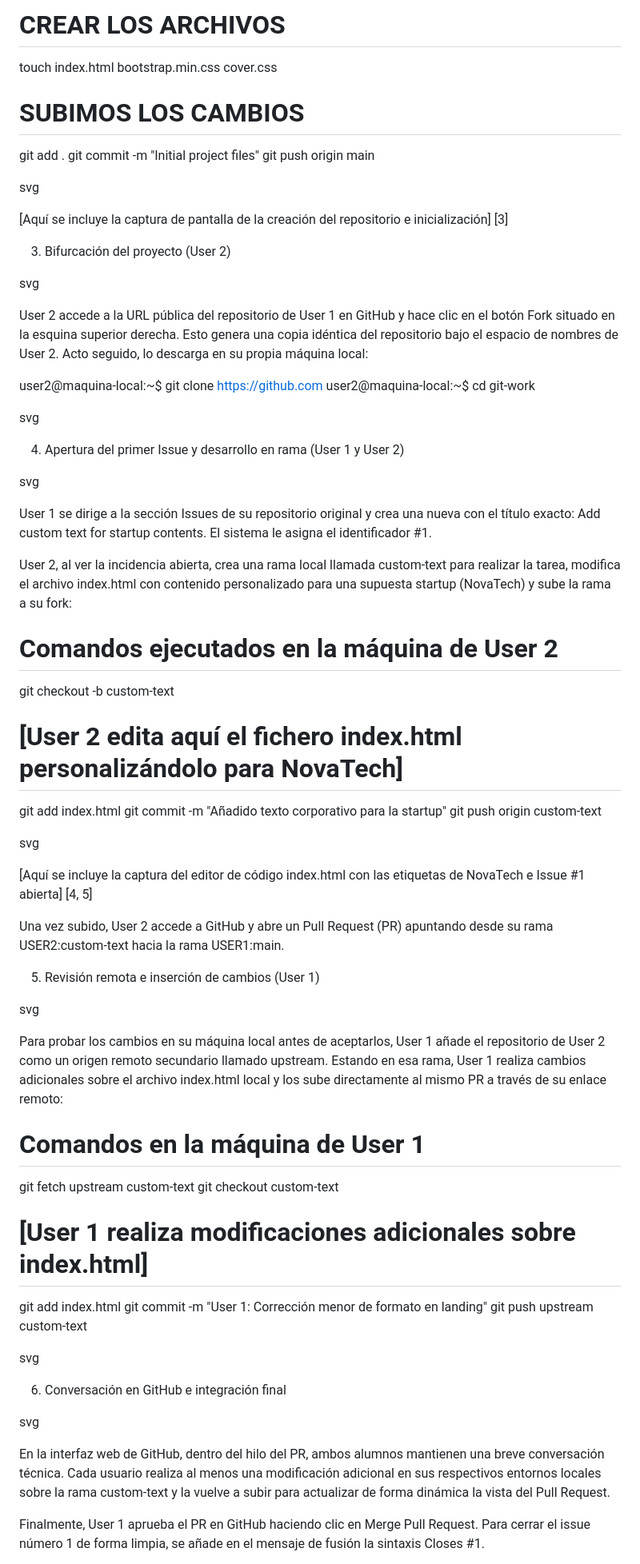
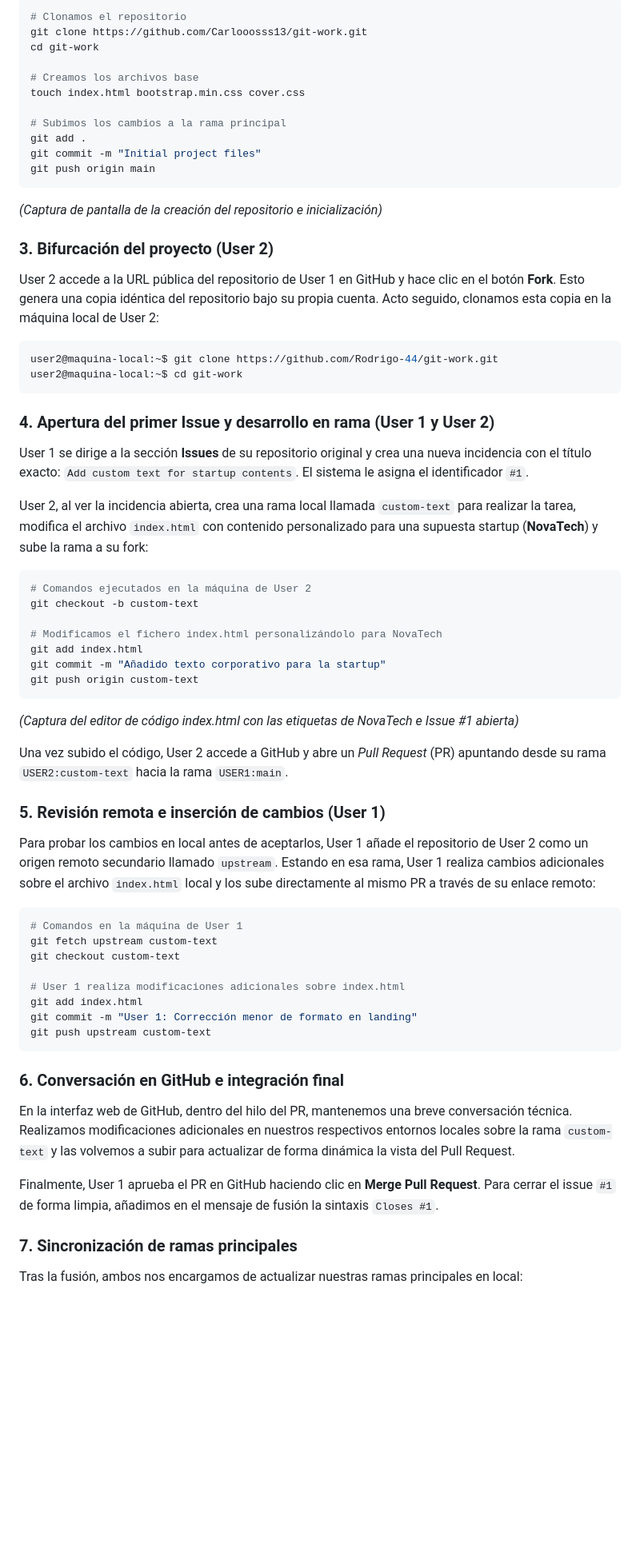
Before and after one commit to Carlooosss13/git-work, a Markdown page: README.md, the part around one of its changes. Shown at 80% size. Drawn GitHub-style; blank space fills up the shorter version.

````diff
--- a/README.md
+++ b/README.md
@@ -63,71 +59,71 @@ git clone https://github.com
 
-# CREAR LOS ARCHIVOS
+```bash
+# Clonamos el repositorio
+git clone https://github.com/Carlooosss13/git-work.git
+cd git-work
+
+# Creamos los archivos base
 touch index.html bootstrap.min.css cover.css
 
-# SUBIMOS LOS CAMBIOS
+# Subimos los cambios a la rama principal
 git add .
 git commit -m "Initial project files"
 git push origin main
+```
 
-svg
+*(Captura de pantalla de la creación del repositorio e inicialización)*
 
-[Aquí se incluye la captura de pantalla de la creación del repositorio e inicialización] [3]
+### 3. Bifurcación del proyecto (User 2)
 
-3. Bifurcación del proyecto (User 2)
+User 2 accede a la URL pública del repositorio de User 1 en GitHub y hace clic en el botón **Fork**. Esto genera una copia idéntica del repositorio bajo su propia cuenta. Acto seguido, clonamos esta copia en la máquina local de User 2:
 
-svg
+```bash
+user2@maquina-local:~$ git clone https://github.com/Rodrigo-44/git-work.git
+user2@maquina-local:~$ cd git-work
+```
 
-User 2 accede a la URL pública del repositorio de User 1 en GitHub y hace clic en el botón Fork situado en la esquina superior derecha. Esto genera una copia idéntica del repositorio bajo el espacio de nombres de User 2. Acto seguido, lo descarga en su propia máquina local:
+### 4. Apertura del primer Issue y desarrollo en rama (User 1 y User 2)
 
-user2@maquina-local:~$ git clone https://github.com
-user2@maquina-local:~$ cd git-work
+User 1 se dirige a la sección **Issues** de su repositorio original y crea una nueva incidencia con el título exacto: `Add custom text for startup contents`. El sistema le asigna el identificador `#1`.
 
-svg
+User 2, al ver la incidencia abierta, crea una rama local llamada `custom-text` para realizar la tarea, modifica el archivo `index.html` con contenido personalizado para una supuesta startup (**NovaTech**) y sube la rama a su fork:
 
-4. Apertura del primer Issue y desarrollo en rama (User 1 y User 2)
-
-svg
-
-User 1 se dirige a la sección Issues de su repositorio original y crea una nueva con el título exacto: Add custom text for startup contents. El sistema le asigna el identificador #1.
-
-User 2, al ver la incidencia abierta, crea una rama local llamada custom-text para realizar la tarea, modifica el archivo index.html con contenido personalizado para una supuesta startup (NovaTech) y sube la rama a su fork:
-
+```bash
 # Comandos ejecutados en la máquina de User 2
 git checkout -b custom-text
 
-# [User 2 edita aquí el fichero index.html personalizándolo para NovaTech]
+# Modificamos el fichero index.html personalizándolo para NovaTech
 git add index.html
 git commit -m "Añadido texto corporativo para la startup"
 git push origin custom-text
+```
 
-svg
+*(Captura del editor de código index.html con las etiquetas de NovaTech e Issue #1 abierta)*
 
-[Aquí se incluye la captura del editor de código index.html con las etiquetas de NovaTech e Issue #1 abierta] [4, 5]
+Una vez subido el código, User 2 accede a GitHub y abre un *Pull Request* (PR) apuntando desde su rama `USER2:custom-text` hacia la rama `USER1:main`.
 
-Una vez subido, User 2 accede a GitHub y abre un Pull Request (PR) apuntando desde su rama USER2:custom-text hacia la rama USER1:main.
+### 5. Revisión remota e inserción de cambios (User 1)
 
-5. Revisión remota e inserción de cambios (User 1)
+Para probar los cambios en local antes de aceptarlos, User 1 añade el repositorio de User 2 como un origen remoto secundario llamado `upstream`. Estando en esa rama, User 1 realiza cambios adicionales sobre el archivo `index.html` local y los sube directamente al mismo PR a través de su enlace remoto:
 
-svg
-
-Para probar los cambios en su máquina local antes de aceptarlos, User 1 añade el repositorio de User 2 como un origen remoto secundario llamado upstream. Estando en esa rama, User 1 realiza cambios adicionales sobre el archivo index.html local y los sube directamente al mismo PR a través de su enlace remoto:
-
+```bash
 # Comandos en la máquina de User 1
 git fetch upstream custom-text
 git checkout custom-text
 
-# [User 1 realiza modificaciones adicionales sobre index.html]
+# User 1 realiza modificaciones adicionales sobre index.html
 git add index.html
 git commit -m "User 1: Corrección menor de formato en landing"
 git push upstream custom-text
+```
 
-svg
+### 6. Conversación en GitHub e integración final
 
-6. Conversación en GitHub e integración final
+En la interfaz web de GitHub, dentro del hilo del PR, mantenemos una breve conversación técnica. Realizamos modificaciones adicionales en nuestros respectivos entornos locales sobre la rama `custom-text` y las volvemos a subir para actualizar de forma dinámica la vista del Pull Request.
 
-svg
+Finalmente, User 1 aprueba el PR en GitHub haciendo clic en **Merge Pull Request**. Para cerrar el issue `#1` de forma limpia, añadimos en el mensaje de fusión la sintaxis `Closes #1`.
 
-En la interfaz web de GitHub, dentro del hilo del PR, ambos alumnos mantienen una breve conversación técnica. Cada usuario realiza al menos una modificación adicional en sus respectivos entornos locales sobre la rama custom-text y la vuelve a subir para actualizar de forma dinámica la vista del Pull Request.
+### 7. Sincronización de ramas principales
 
-Finalmente, User 1 aprueba el PR en GitHub haciendo clic en Merge Pull Request. Para cerrar el issue número 1 de forma limpia, se añade en el mensaje de fusión la sintaxis Closes #1.
+Tras la fusión, ambos nos encargamos de actualizar nuestras ramas principales en local:
 
````
Also changed, not shown: other parts of README.md (+72 -79 lines).
